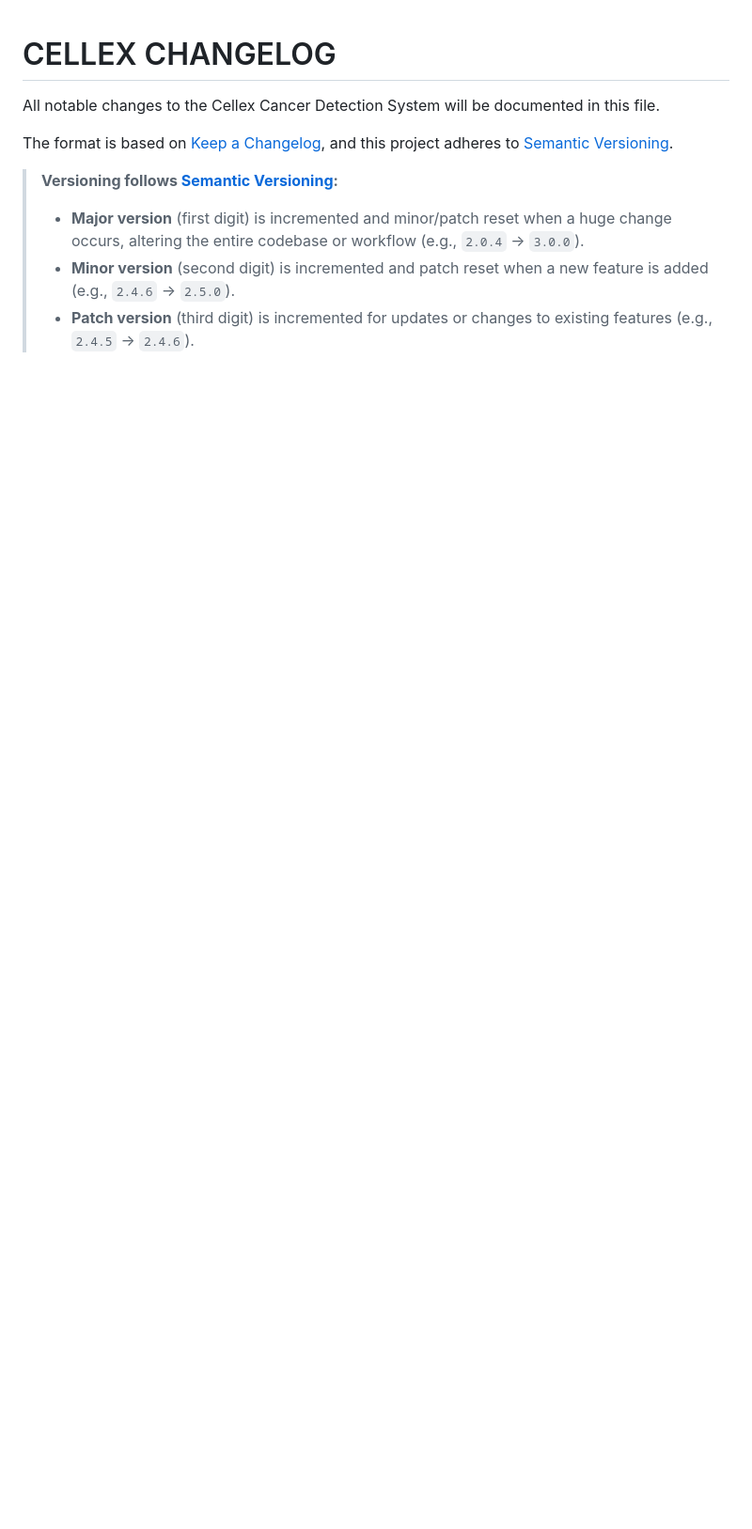
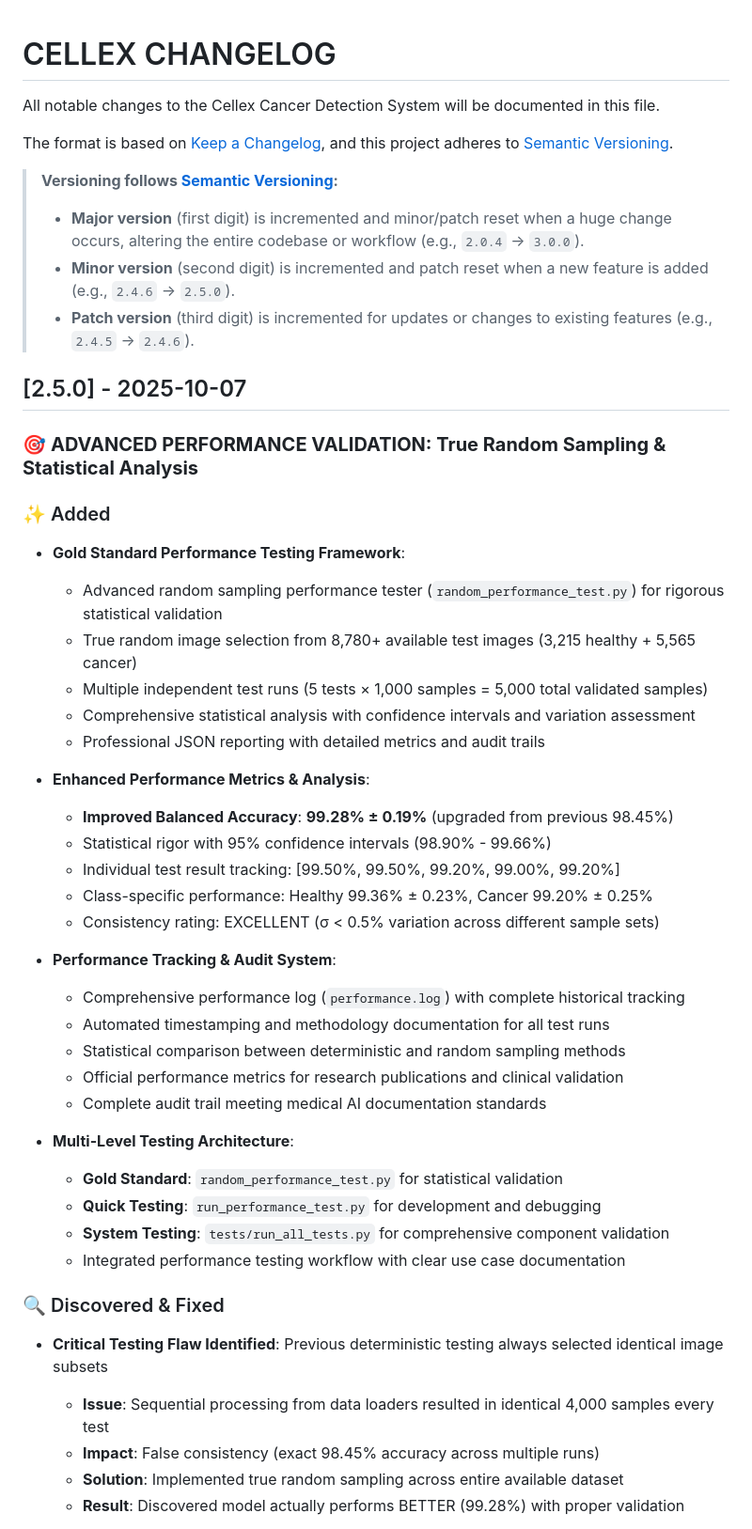
Before and after one commit to juliuspleunes4/Cellex, a Markdown page: docs/CHANGELOG.md, the part around one of its changes. Shown at 94% size. Drawn GitHub-style; blank space fills up the shorter version.

Commit message:
docs: CHANGELOG updated

```diff
--- a/docs/CHANGELOG.md
+++ b/docs/CHANGELOG.md
@@ -9,3 +9,43 @@ and this project adheres to [Semantic Versioning](https://semver.org/spec/v2.0.0
 > - **Major version** (first digit) is incremented and minor/patch reset when a huge change occurs, altering the entire codebase or workflow (e.g., `2.0.4` → `3.0.0`).
 > - **Minor version** (second digit) is incremented and patch reset when a new feature is added (e.g., `2.4.6` → `2.5.0`).
 > - **Patch version** (third digit) is incremented for updates or changes to existing features (e.g., `2.4.5` → `2.4.6`).
+
+## [2.5.0] - 2025-10-07
+
+### 🎯 **ADVANCED PERFORMANCE VALIDATION: True Random Sampling & Statistical Analysis**
+
+### ✨ Added
+- **Gold Standard Performance Testing Framework**:
+  - Advanced random sampling performance tester (`random_performance_test.py`) for rigorous statistical validation
+  - True random image selection from 8,780+ available test images (3,215 healthy + 5,565 cancer)
+  - Multiple independent test runs (5 tests × 1,000 samples = 5,000 total validated samples)
+  - Comprehensive statistical analysis with confidence intervals and variation assessment
+  - Professional JSON reporting with detailed metrics and audit trails
+
+- **Enhanced Performance Metrics & Analysis**:
+  - **Improved Balanced Accuracy**: **99.28% ± 0.19%** (upgraded from previous 98.45%)
+  - Statistical rigor with 95% confidence intervals (98.90% - 99.66%)
+  - Individual test result tracking: [99.50%, 99.50%, 99.20%, 99.00%, 99.20%]
+  - Class-specific performance: Healthy 99.36% ± 0.23%, Cancer 99.20% ± 0.25%
+  - Consistency rating: EXCELLENT (σ < 0.5% variation across different sample sets)
+
+- **Performance Tracking & Audit System**:
+  - Comprehensive performance log (`performance.log`) with complete historical tracking
+  - Automated timestamping and methodology documentation for all test runs
+  - Statistical comparison between deterministic and random sampling methods
+  - Official performance metrics for research publications and clinical validation
+  - Complete audit trail meeting medical AI documentation standards
+
+- **Multi-Level Testing Architecture**:
+  - **Gold Standard**: `random_performance_test.py` for statistical validation
+  - **Quick Testing**: `run_performance_test.py` for development and debugging
+  - **System Testing**: `tests/run_all_tests.py` for comprehensive component validation
+  - Integrated performance testing workflow with clear use case documentation
+
+### 🔍 Discovered & Fixed
+- **Critical Testing Flaw Identified**: Previous deterministic testing always selected identical image subsets
+  - **Issue**: Sequential processing from data loaders resulted in identical 4,000 samples every test
+  - **Impact**: False consistency (exact 98.45% accuracy across multiple runs)
+  - **Solution**: Implemented true random sampling across entire available dataset
+  - **Result**: Discovered model actually performs BETTER (99.28%) with proper validation
+
```
Also changed, not shown: other parts of docs/CHANGELOG.md (+24 -0 lines).
